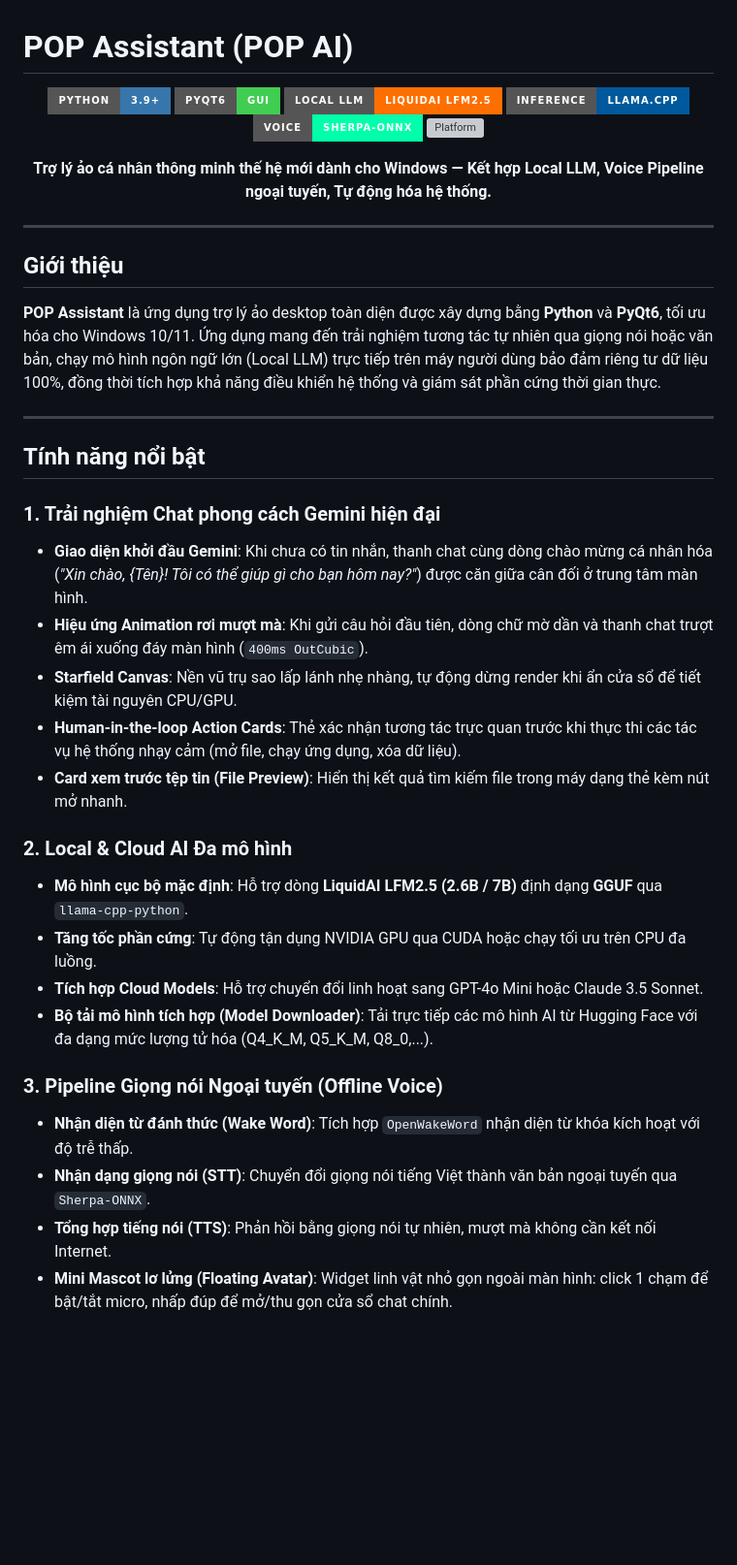
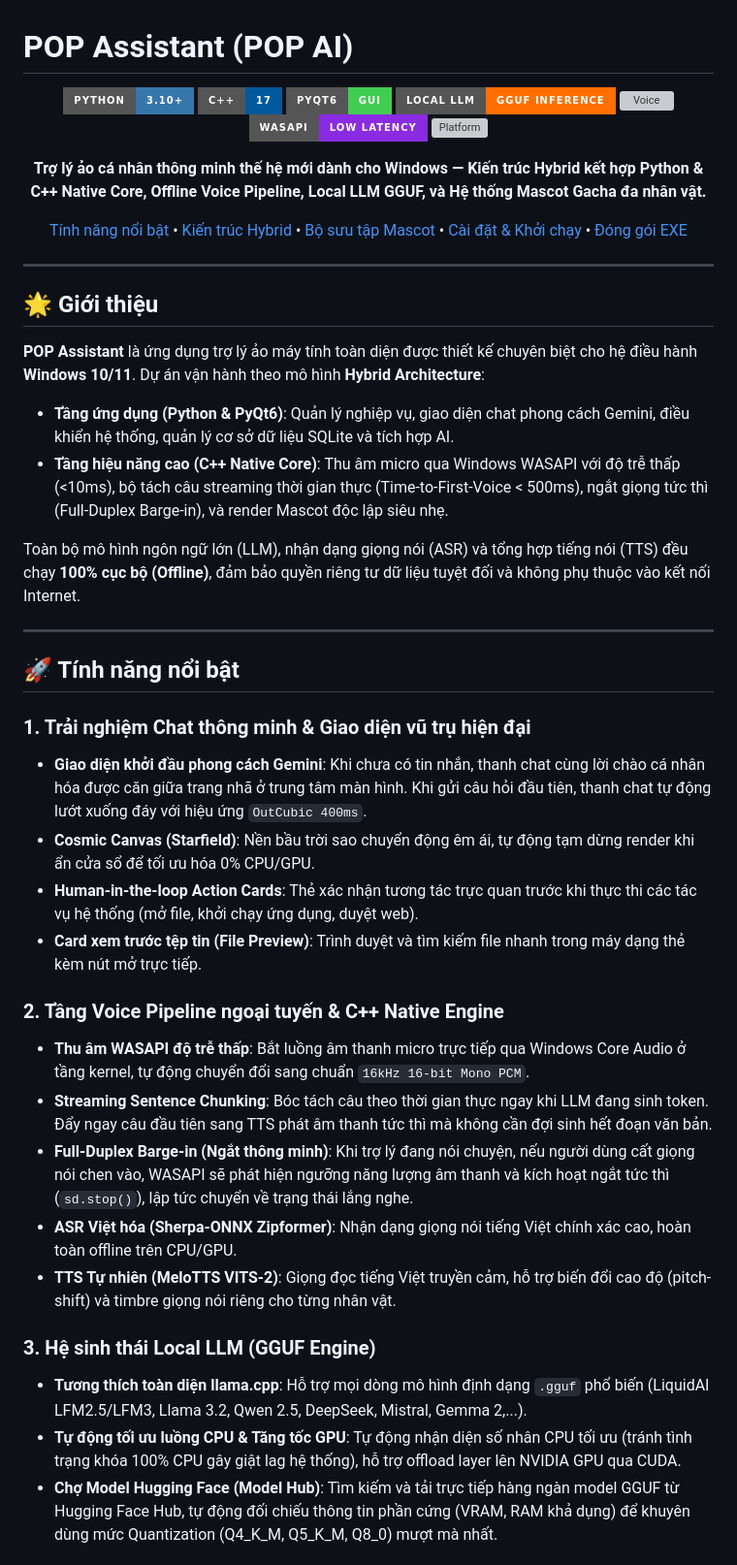
Before and after one commit to MADGE-petter/Virtual-Assistantpop, a Markdown page: README.md, the part around one of its changes. Shown at 97% size. GitHub-like rendering; badges without logos; blank space fills up the shorter version; grey boxes are pictures that could not be loaded.

```diff
--- a/README.md
+++ b/README.md
@@ -2,43 +2,49 @@
 
 <div align="center">
 
-![Python](https://img.shields.io/badge/Python-3.9%2B-3776AB?style=for-the-badge&logo=python&logoColor=white)
+![Python](https://img.shields.io/badge/Python-3.10%2B-3776AB?style=for-the-badge&logo=python&logoColor=white)
+![C++](https://img.shields.io/badge/C%2B%2B-17-00599C?style=for-the-badge&logo=c%2B%2B&logoColor=white)
 ![PyQt6](https://img.shields.io/badge/PyQt6-GUI-41CD52?style=for-the-badge&logo=qt&logoColor=white)
-![LLM](https://img.shields.io/badge/Local_LLM-LiquidAI_LFM2.5-FF6F00?style=for-the-badge&logo=huggingface&logoColor=white)
-![GGUF](https://img.shields.io/badge/Inference-llama.cpp-00599C?style=for-the-badge)
-![Voice](https://img.shields.io/badge/Voice-Sherpa--ONNX-00FFAA?style=for-the-badge)
+![LLM](https://img.shields.io/badge/Local_LLM-GGUF_Inference-FF6F00?style=for-the-badge&logo=huggingface&logoColor=white)
+![Voice](https://img.shields.io/badge/ASR%2FTTS-Sherpa--ONNX%20%7C%20MeloTTS-00FFAA?style=for-the-badge)
+![Audio](https://img.shields.io/badge/WASAPI-Low_Latency-blueviolet?style=for-the-badge)
 ![Platform](https://img.shields.io/badge/Platform-Windows_10%2F11-0078D6?style=for-the-badge&logo=windows&logoColor=white)
 
-**Trợ lý ảo cá nhân thông minh thế hệ mới dành cho Windows — Kết hợp Local LLM, Voice Pipeline ngoại tuyến, Tự động hóa hệ thống.**
+**Trợ lý ảo cá nhân thông minh thế hệ mới dành cho Windows — Kiến trúc Hybrid kết hợp Python & C++ Native Core, Offline Voice Pipeline, Local LLM GGUF, và Hệ thống Mascot Gacha đa nhân vật.**
+
+[Tính năng nổi bật](#-tính-năng-nổi-bật) • [Kiến trúc Hybrid](#-kiến-trúc-hệ-thống-hybrid-architecture) • [Bộ sưu tập Mascot](#-hệ-thống-mascot--gacha-bộ-sưu-tập) • [Cài đặt & Khởi chạy](#-hướng-dẫn-cài-đặt--khởi-chạy) • [Đóng gói EXE](#-đóng-gói-ứng-dụng-thành-file-exe)
 
 </div>
 
 ---
 
-## Giới thiệu
+## 🌟 Giới thiệu
 
-**POP Assistant** là ứng dụng trợ lý ảo desktop toàn diện được xây dựng bằng **Python** và **PyQt6**, tối ưu hóa cho Windows 10/11. Ứng dụng mang đến trải nghiệm tương tác tự nhiên qua giọng nói hoặc văn bản, chạy mô hình ngôn ngữ lớn (Local LLM) trực tiếp trên máy người dùng bảo đảm riêng tư dữ liệu 100%, đồng thời tích hợp khả năng điều khiển hệ thống và giám sát phần cứng thời gian thực.
+**POP Assistant** là ứng dụng trợ lý ảo máy tính toàn diện được thiết kế chuyên biệt cho hệ điều hành **Windows 10/11**. Dự án vận hành theo mô hình **Hybrid Architecture**:
+- **Tầng ứng dụng (Python & PyQt6)**: Quản lý nghiệp vụ, giao diện chat phong cách Gemini, điều khiển hệ thống, quản lý cơ sở dữ liệu SQLite và tích hợp AI.
+- **Tầng hiệu năng cao (C++ Native Core)**: Thu âm micro qua Windows WASAPI với độ trễ thấp (<10ms), bộ tách câu streaming thời gian thực (Time-to-First-Voice < 500ms), ngắt giọng tức thì (Full-Duplex Barge-in), và render Mascot độc lập siêu nhẹ.
+
+Toàn bộ mô hình ngôn ngữ lớn (LLM), nhận dạng giọng nói (ASR) và tổng hợp tiếng nói (TTS) đều chạy **100% cục bộ (Offline)**, đảm bảo quyền riêng tư dữ liệu tuyệt đối và không phụ thuộc vào kết nối Internet.
 
 ---
 
-## Tính năng nổi bật
+## 🚀 Tính năng nổi bật
 
-### 1. Trải nghiệm Chat phong cách Gemini hiện đại
-* **Giao diện khởi đầu Gemini**: Khi chưa có tin nhắn, thanh chat cùng dòng chào mừng cá nhân hóa (*"Xin chào, {Tên}! Tôi có thể giúp gì cho bạn hôm nay?"*) được căn giữa cân đối ở trung tâm màn hình.
-* **Hiệu ứng Animation rơi mượt mà**: Khi gửi câu hỏi đầu tiên, dòng chữ mờ dần và thanh chat trượt êm ái xuống đáy màn hình (`400ms OutCubic`).
-* **Starfield Canvas**: Nền vũ trụ sao lấp lánh nhẹ nhàng, tự động dừng render khi ẩn cửa sổ để tiết kiệm tài nguyên CPU/GPU.
-* **Human-in-the-loop Action Cards**: Thẻ xác nhận tương tác trực quan trước khi thực thi các tác vụ hệ thống nhạy cảm (mở file, chạy ứng dụng, xóa dữ liệu).
-* **Card xem trước tệp tin (File Preview)**: Hiển thị kết quả tìm kiếm file trong máy dạng thẻ kèm nút mở nhanh.
+### 1. Trải nghiệm Chat thông minh & Giao diện vũ trụ hiện đại
+* **Giao diện khởi đầu phong cách Gemini**: Khi chưa có tin nhắn, thanh chat cùng lời chào cá nhân hóa được căn giữa trang nhã ở trung tâm màn hình. Khi gửi câu hỏi đầu tiên, thanh chat tự động lướt xuống đáy với hiệu ứng `OutCubic 400ms`.
+* **Cosmic Canvas (Starfield)**: Nền bầu trời sao chuyển động êm ái, tự động tạm dừng render khi ẩn cửa sổ để tối ưu hóa 0% CPU/GPU.
+* **Human-in-the-loop Action Cards**: Thẻ xác nhận tương tác trực quan trước khi thực thi các tác vụ hệ thống (mở file, khởi chạy ứng dụng, duyệt web).
+* **Card xem trước tệp tin (File Preview)**: Trình duyệt và tìm kiếm file nhanh trong máy dạng thẻ kèm nút mở trực tiếp.
 
-### 2. Local & Cloud AI Đa mô hình
-* **Mô hình cục bộ mặc định**: Hỗ trợ dòng **LiquidAI LFM2.5 (2.6B / 7B)** định dạng **GGUF** qua `llama-cpp-python`.
-* **Tăng tốc phần cứng**: Tự động tận dụng NVIDIA GPU qua CUDA hoặc chạy tối ưu trên CPU đa luồng.
-* **Tích hợp Cloud Models**: Hỗ trợ chuyển đổi linh hoạt sang GPT-4o Mini hoặc Claude 3.5 Sonnet.
-* **Bộ tải mô hình tích hợp (Model Downloader)**: Tải trực tiếp các mô hình AI từ Hugging Face với đa dạng mức lượng tử hóa (Q4_K_M, Q5_K_M, Q8_0,...).
+### 2. Tầng Voice Pipeline ngoại tuyến & C++ Native Engine
+* **Thu âm WASAPI độ trễ thấp**: Bắt luồng âm thanh micro trực tiếp qua Windows Core Audio ở tầng kernel, tự động chuyển đổi sang chuẩn `16kHz 16-bit Mono PCM`.
+* **Streaming Sentence Chunking**: Bóc tách câu theo thời gian thực ngay khi LLM đang sinh token. Đẩy ngay câu đầu tiên sang TTS phát âm thanh tức thì mà không cần đợi sinh hết đoạn văn bản.
+* **Full-Duplex Barge-in (Ngắt thông minh)**: Khi trợ lý đang nói chuyện, nếu người dùng cất giọng nói chen vào, WASAPI sẽ phát hiện ngưỡng năng lượng âm thanh và kích hoạt ngắt tức thì (`sd.stop()`), lập tức chuyển về trạng thái lắng nghe.
+* **ASR Việt hóa (Sherpa-ONNX Zipformer)**: Nhận dạng giọng nói tiếng Việt chính xác cao, hoàn toàn offline trên CPU/GPU.
+* **TTS Tự nhiên (MeloTTS VITS-2)**: Giọng đọc tiếng Việt truyền cảm, hỗ trợ biến đổi cao độ (pitch-shift) và timbre giọng nói riêng cho từng nhân vật.
 
-### 3. Pipeline Giọng nói Ngoại tuyến (Offline Voice)
-* **Nhận diện từ đánh thức (Wake Word)**: Tích hợp `OpenWakeWord` nhận diện từ khóa kích hoạt với độ trễ thấp.
-* **Nhận dạng giọng nói (STT)**: Chuyển đổi giọng nói tiếng Việt thành văn bản ngoại tuyến qua `Sherpa-ONNX`.
-* **Tổng hợp tiếng nói (TTS)**: Phản hồi bằng giọng nói tự nhiên, mượt mà không cần kết nối Internet.
-* **Mini Mascot lơ lửng (Floating Avatar)**: Widget linh vật nhỏ gọn ngoài màn hình: click 1 chạm để bật/tắt micro, nhấp đúp để mở/thu gọn cửa sổ chat chính.
+### 3. Hệ sinh thái Local LLM (GGUF Engine)
+* **Tương thích toàn diện llama.cpp**: Hỗ trợ mọi dòng mô hình định dạng `.gguf` phổ biến (LiquidAI LFM2.5/LFM3, Llama 3.2, Qwen 2.5, DeepSeek, Mistral, Gemma 2,...).
+* **Tự động tối ưu luồng CPU & Tăng tốc GPU**: Tự động nhận diện số nhân CPU tối ưu (tránh tình trạng khóa 100% CPU gây giật lag hệ thống), hỗ trợ offload layer lên NVIDIA GPU qua CUDA.
+* **Chợ Model Hugging Face (Model Hub)**: Tìm kiếm và tải trực tiếp hàng ngàn model GGUF từ Hugging Face Hub, tự động đối chiếu thông tin phần cứng (VRAM, RAM khả dụng) để khuyên dùng mức Quantization (Q4_K_M, Q5_K_M, Q8_0) mượt mà nhất.
 
```
Also changed, not shown: other parts of README.md (+149 -110 lines).
